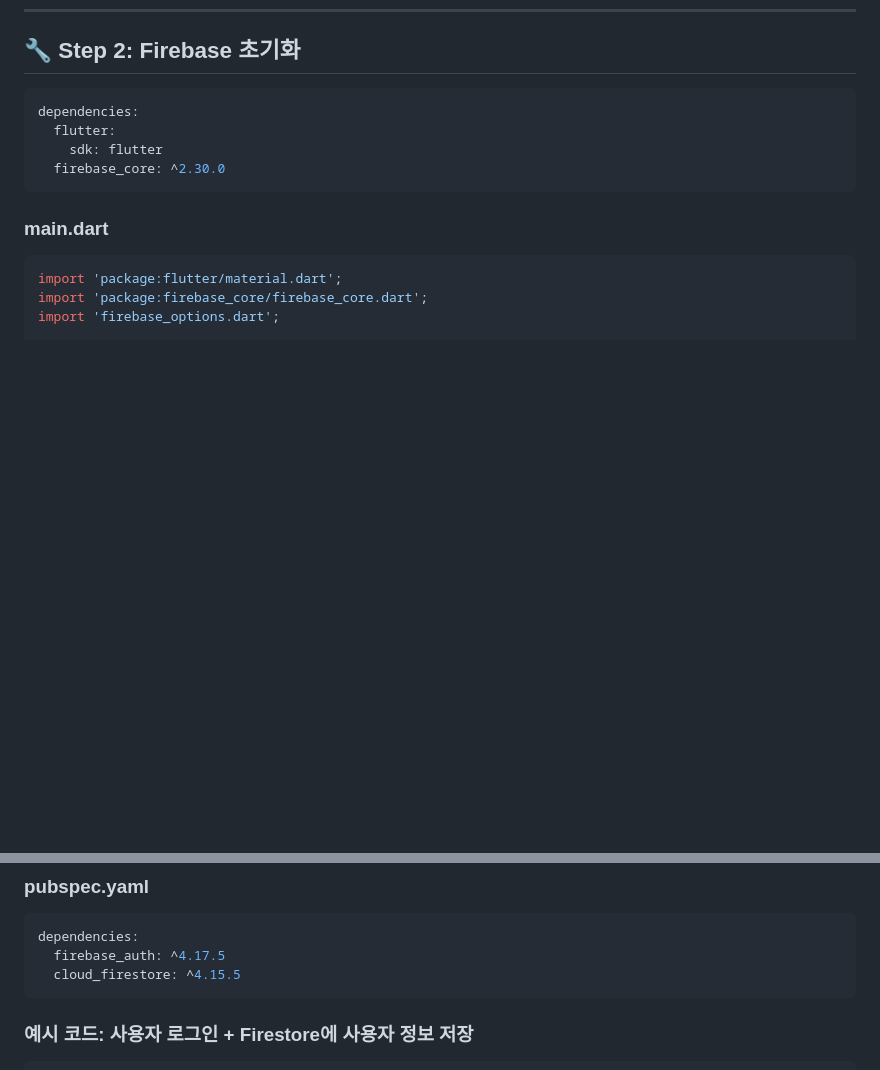
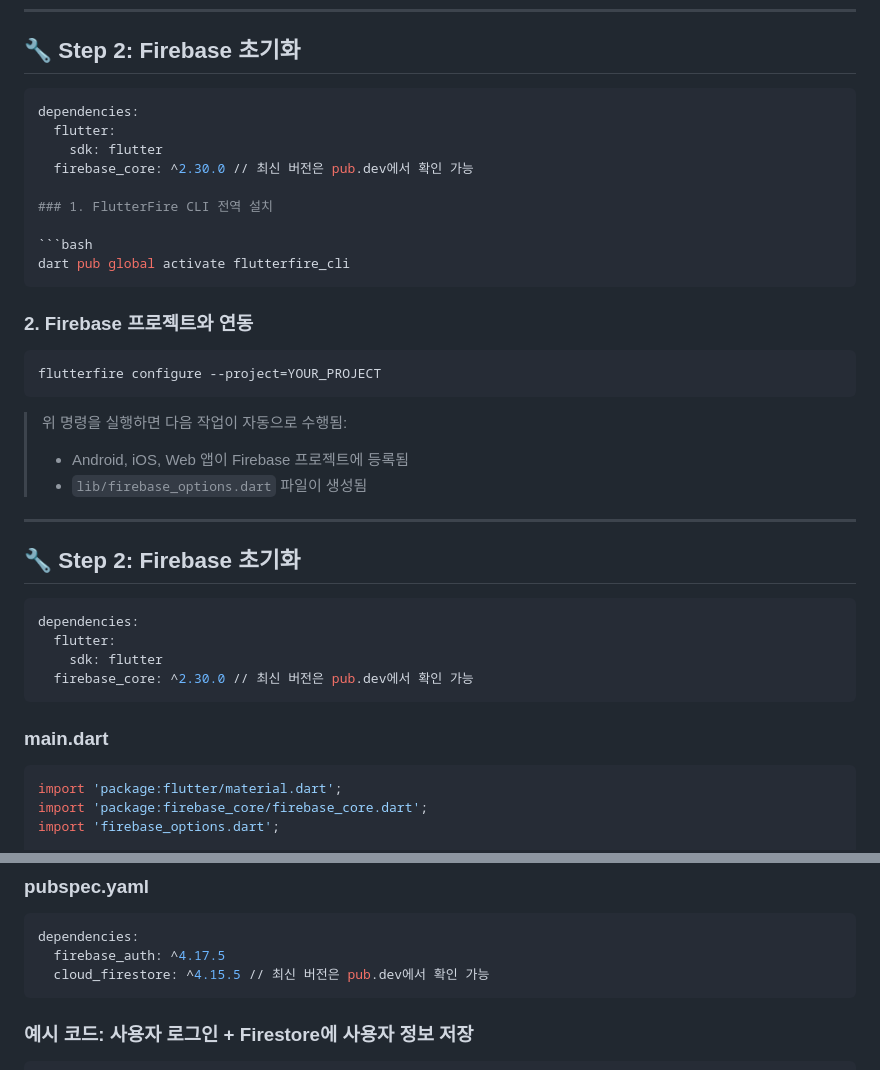
Before and after one commit to Hoeng317/fire_feed_server, a Markdown page: README.md, 2 parts joined by grey strips. Rendered like a GitHub page; blank space fills up the shorter version.

````diff
--- a/README.md
+++ b/README.md
@@ -127,7 +127,34 @@ flutterfire configure --project=YOUR_PROJECT
 dependencies:
   flutter:
     sdk: flutter
-  firebase_core: ^2.30.0
+  firebase_core: ^2.30.0 // 최신 버전은 pub.dev에서 확인 가능
+
+### 1. FlutterFire CLI 전역 설치
+
+```bash
+dart pub global activate flutterfire_cli
+```
+
+### 2. Firebase 프로젝트와 연동
+
+```bash
+flutterfire configure --project=YOUR_PROJECT
+```
+
+> 위 명령을 실행하면 다음 작업이 자동으로 수행됨:
+>
+> - Android, iOS, Web 앱이 Firebase 프로젝트에 등록됨
+> - `lib/firebase_options.dart` 파일이 생성됨
+
+---
+
+## 🔧 Step 2: Firebase 초기화
+
+```yaml
+dependencies:
+  flutter:
+    sdk: flutter
+  firebase_core: ^2.30.0 // 최신 버전은 pub.dev에서 확인 가능
 ```
 
 ### main.dart
@@ -155,7 +182,7 @@ void main() async {
 ```yaml
 dependencies:
   firebase_auth: ^4.17.5
-  cloud_firestore: ^4.15.5
+  cloud_firestore: ^4.15.5 // 최신 버전은 pub.dev에서 확인 가능
 ```
 
 ### 예시 코드: 사용자 로그인 + Firestore에 사용자 정보 저장
````
